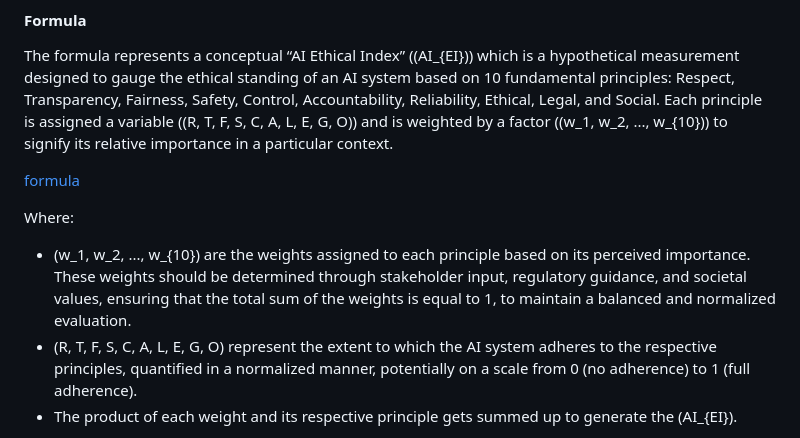
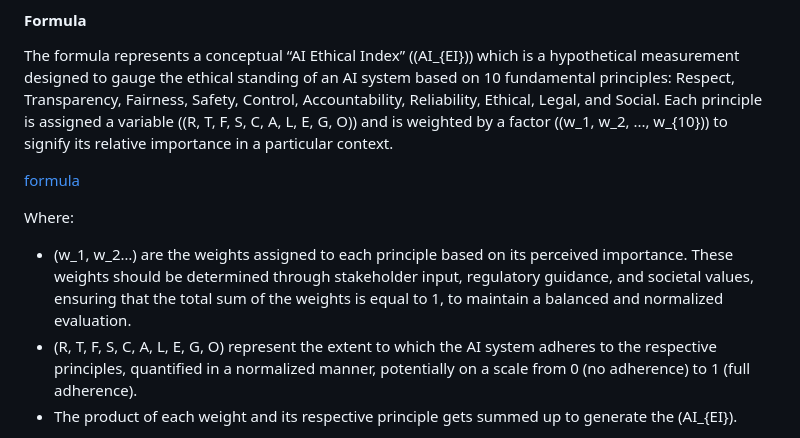
Before and after one commit to fabriziosalmi/You-Know-What-AI-Mean, a Markdown page: README.md, the part around the change. Rendered like a GitHub page.

```diff
--- a/README.md
+++ b/README.md
@@ -248,7 +248,7 @@ Each principle is assigned a variable (\(R, T, F, S, C, A, L, E, G, O\)) and is
 
 
 Where:
-- \(w_1, w_2, ..., w_{10}\) are the weights assigned to each principle based on its perceived importance. These weights should be determined through stakeholder input, regulatory guidance, and societal values, ensuring that the total sum of the weights is equal to 1, to maintain a balanced and normalized evaluation.
+- \(w_1, w_2…) are the weights assigned to each principle based on its perceived importance. These weights should be determined through stakeholder input, regulatory guidance, and societal values, ensuring that the total sum of the weights is equal to 1, to maintain a balanced and normalized evaluation.
 - \(R, T, F, S, C, A, L, E, G, O\) represent the extent to which the AI system adheres to the respective principles, quantified in a normalized manner, potentially on a scale from 0 (no adherence) to 1 (full adherence).
 - The product of each weight and its respective principle gets summed up to generate the \(AI_{EI}\).
 
```
